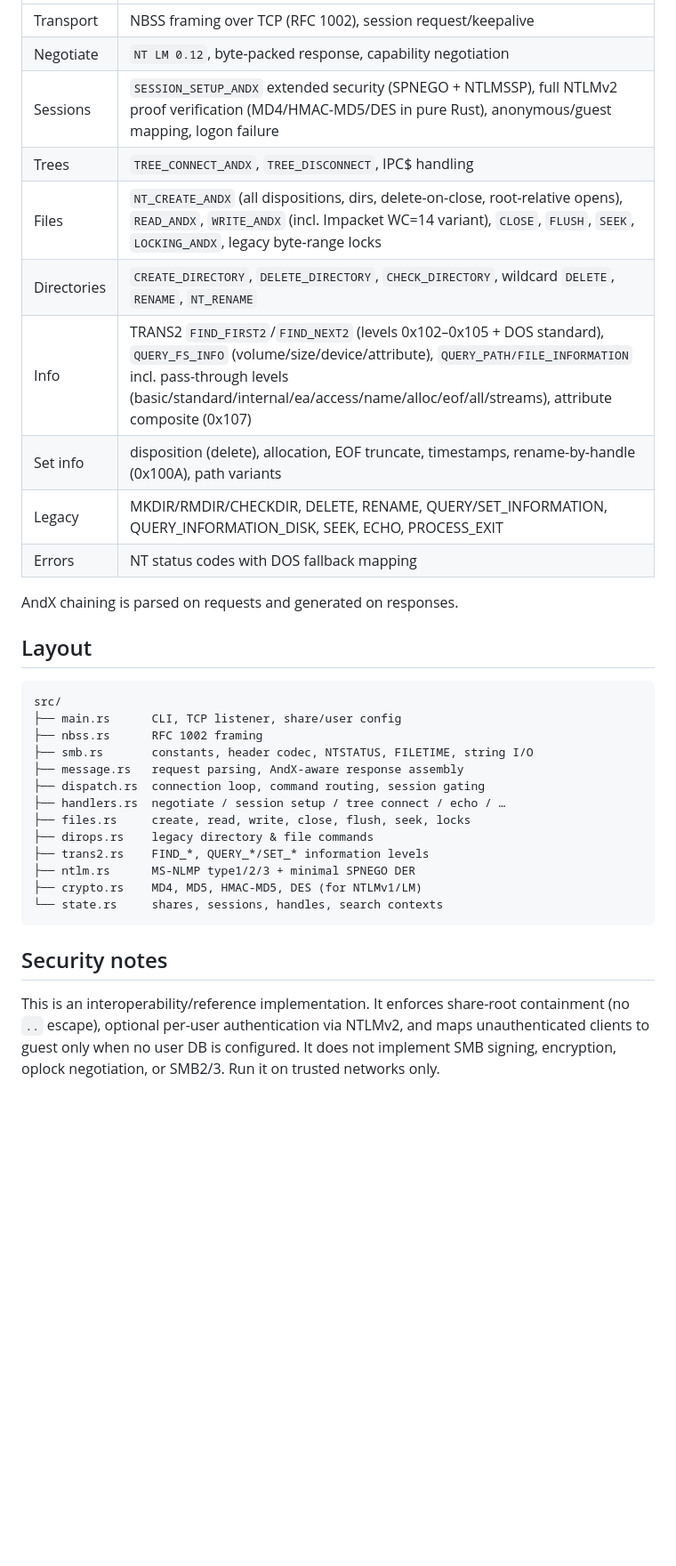
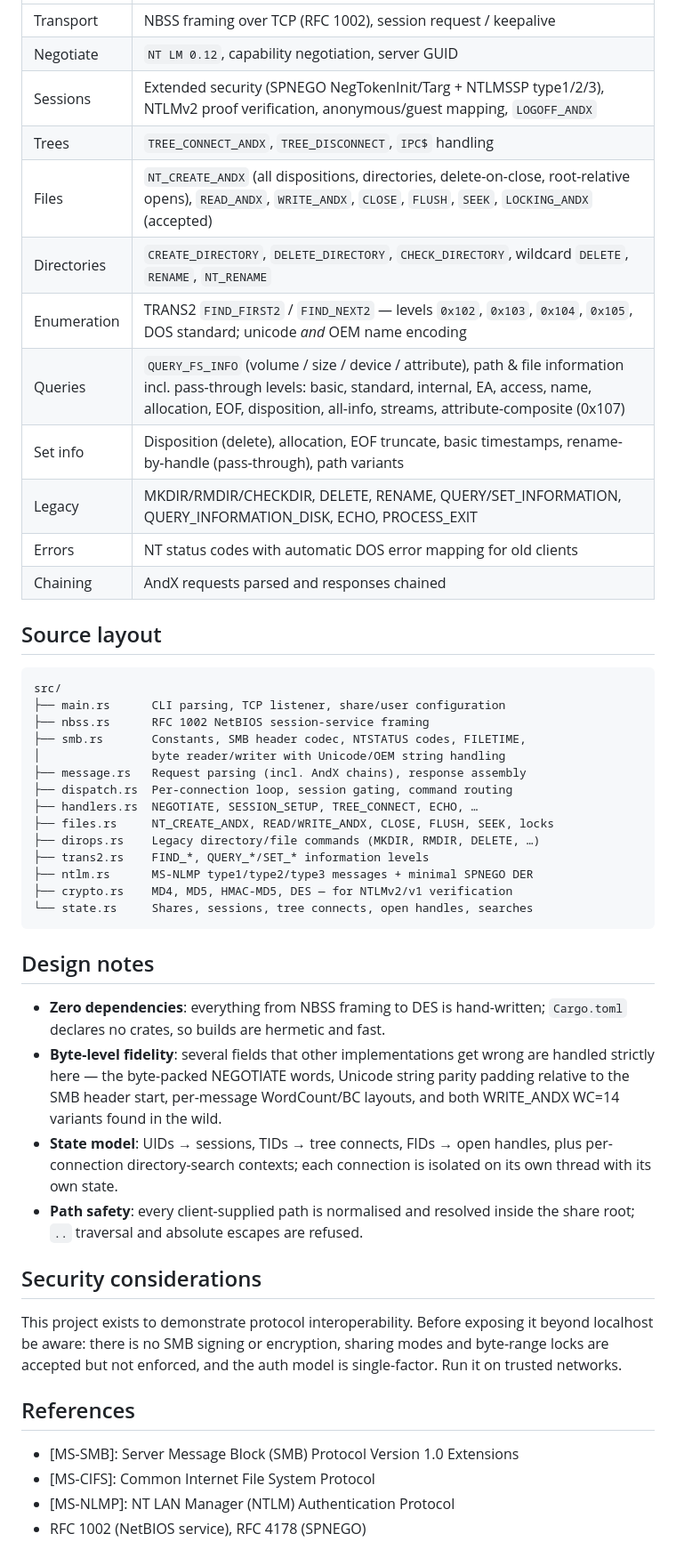
Before and after one commit to farazshaikh/smb-rs, a Markdown page: README.md, the part around one of its changes. Shown at 89% size. GitHub-like rendering; blank space fills up the shorter version.

Commit message:
README: what it is, build/run/connect guide, protocol coverage, design notes

````diff
--- a/README.md
+++ b/README.md
@@ -44,39 +148,60 @@ smbclient //127.0.0.1/public -p 4450 -U alice%secret123 \
 |---|---|
-| Transport | NBSS framing over TCP (RFC 1002), session request/keepalive |
-| Negotiate | `NT LM 0.12`, byte-packed response, capability negotiation |
-| Sessions | `SESSION_SETUP_ANDX` extended security (SPNEGO + NTLMSSP), full NTLMv2 proof verification (MD4/HMAC-MD5/DES in pure Rust), anonymous/guest mapping, logon failure |
-| Trees | `TREE_CONNECT_ANDX`, `TREE_DISCONNECT`, IPC$ handling |
-| Files | `NT_CREATE_ANDX` (all dispositions, dirs, delete-on-close, root-relative opens), `READ_ANDX`, `WRITE_ANDX` (incl. Impacket WC=14 variant), `CLOSE`, `FLUSH`, `SEEK`, `LOCKING_ANDX`, legacy byte-range locks |
+| Transport | NBSS framing over TCP (RFC 1002), session request / keepalive |
+| Negotiate | `NT LM 0.12`, capability negotiation, server GUID |
+| Sessions | Extended security (SPNEGO NegTokenInit/Targ + NTLMSSP type1/2/3), NTLMv2 proof verification, anonymous/guest mapping, `LOGOFF_ANDX` |
+| Trees | `TREE_CONNECT_ANDX`, `TREE_DISCONNECT`, `IPC$` handling |
+| Files | `NT_CREATE_ANDX` (all dispositions, directories, delete-on-close, root-relative opens), `READ_ANDX`, `WRITE_ANDX`, `CLOSE`, `FLUSH`, `SEEK`, `LOCKING_ANDX` (accepted) |
 | Directories | `CREATE_DIRECTORY`, `DELETE_DIRECTORY`, `CHECK_DIRECTORY`, wildcard `DELETE`, `RENAME`, `NT_RENAME` |
-| Info | TRANS2 `FIND_FIRST2`/`FIND_NEXT2` (levels 0x102–0x105 + DOS standard), `QUERY_FS_INFO` (volume/size/device/attribute), `QUERY_PATH/FILE_INFORMATION` incl. pass-through levels (basic/standard/internal/ea/access/name/alloc/eof/all/streams), attribute composite (0x107) |
-| Set info | disposition (delete), allocation, EOF truncate, timestamps, rename-by-handle (0x100A), path variants |
-| Legacy | MKDIR/RMDIR/CHECKDIR, DELETE, RENAME, QUERY/SET_INFORMATION, QUERY_INFORMATION_DISK, SEEK, ECHO, PROCESS_EXIT |
-| Errors | NT status codes with DOS fallback mapping |
+| Enumeration | TRANS2 `FIND_FIRST2` / `FIND_NEXT2` — levels `0x102`, `0x103`, `0x104`, `0x105`, DOS standard; unicode *and* OEM name encoding |
+| Queries | `QUERY_FS_INFO` (volume / size / device / attribute), path & file information incl. pass-through levels: basic, standard, internal, EA, access, name, allocation, EOF, disposition, all-info, streams, attribute-composite (0x107) |
+| Set info | Disposition (delete), allocation, EOF truncate, basic timestamps, rename-by-handle (pass-through), path variants |
+| Legacy | MKDIR/RMDIR/CHECKDIR, DELETE, RENAME, QUERY/SET_INFORMATION, QUERY_INFORMATION_DISK, ECHO, PROCESS_EXIT |
+| Errors | NT status codes with automatic DOS error mapping for old clients |
+| Chaining | AndX requests parsed and responses chained |
 
-AndX chaining is parsed on requests and generated on responses.
-
-## Layout
+## Source layout
 
 ```
 src/
-├── main.rs      CLI, TCP listener, share/user config
-├── nbss.rs      RFC 1002 framing
-├── smb.rs       constants, header codec, NTSTATUS, FILETIME, string I/O
-├── message.rs   request parsing, AndX-aware response assembly
-├── dispatch.rs  connection loop, command routing, session gating
-├── handlers.rs  negotiate / session setup / tree connect / echo / …
-├── files.rs     create, read, write, close, flush, seek, locks
-├── dirops.rs    legacy directory & file commands
+├── main.rs      CLI parsing, TCP listener, share/user configuration
+├── nbss.rs      RFC 1002 NetBIOS session-service framing
+├── smb.rs       Constants, SMB header codec, NTSTATUS codes, FILETIME,
+│                byte reader/writer with Unicode/OEM string handling
+├── message.rs   Request parsing (incl. AndX chains), response assembly
+├── dispatch.rs  Per-connection loop, session gating, command routing
+├── handlers.rs  NEGOTIATE, SESSION_SETUP, TREE_CONNECT, ECHO, …
+├── files.rs     NT_CREATE_ANDX, READ/WRITE_ANDX, CLOSE, FLUSH, SEEK, locks
+├── dirops.rs    Legacy directory/file commands (MKDIR, RMDIR, DELETE, …)
 ├── trans2.rs    FIND_*, QUERY_*/SET_* information levels
-├── ntlm.rs      MS-NLMP type1/2/3 + minimal SPNEGO DER
-├── crypto.rs    MD4, MD5, HMAC-MD5, DES (for NTLMv1/LM)
-└── state.rs     shares, sessions, handles, search contexts
+├── ntlm.rs      MS-NLMP type1/type2/type3 messages + minimal SPNEGO DER
+├── crypto.rs    MD4, MD5, HMAC-MD5, DES — for NTLMv2/v1 verification
+└── state.rs     Shares, sessions, tree connects, open handles, searches
 ```
 
-## Security notes
+## Design notes
 
-This is an interoperability/reference implementation. It enforces share-root
-containment (no `..` escape), optional per-user authentication via NTLMv2,
-and maps unauthenticated clients to guest only when no user DB is configured.
-It does not implement SMB signing, encryption, oplock negotiation, or SMB2/3.
-Run it on trusted networks only.
+- **Zero dependencies**: everything from NBSS framing to DES is hand-written;
+  `Cargo.toml` declares no crates, so builds are hermetic and fast.
+- **Byte-level fidelity**: several fields that other implementations get wrong
+  are handled strictly here — the byte-packed NEGOTIATE words, Unicode string
+  parity padding relative to the SMB header start, per-message WordCount/BC
+  layouts, and both WRITE_ANDX WC=14 variants found in the wild.
+- **State model**: UIDs → sessions, TIDs → tree connects, FIDs → open handles,
+  plus per-connection directory-search contexts; each connection is isolated
+  on its own thread with its own state.
+- **Path safety**: every client-supplied path is normalised and resolved inside
+  the share root; `..` traversal and absolute escapes are refused.
+
+## Security considerations
+
+This project exists to demonstrate protocol interoperability. Before exposing
+it beyond localhost be aware: there is no SMB signing or encryption, sharing
+modes and byte-range locks are accepted but not enforced, and the auth model is
+single-factor. Run it on trusted networks.
+
+## References
+
+- [MS-SMB]: Server Message Block (SMB) Protocol Version 1.0 Extensions
+- [MS-CIFS]: Common Internet File System Protocol
+- [MS-NLMP]: NT LAN Manager (NTLM) Authentication Protocol
+- RFC 1002 (NetBIOS service), RFC 4178 (SPNEGO)
````
Also changed, not shown: other parts of README.md (+126 -22 lines).
